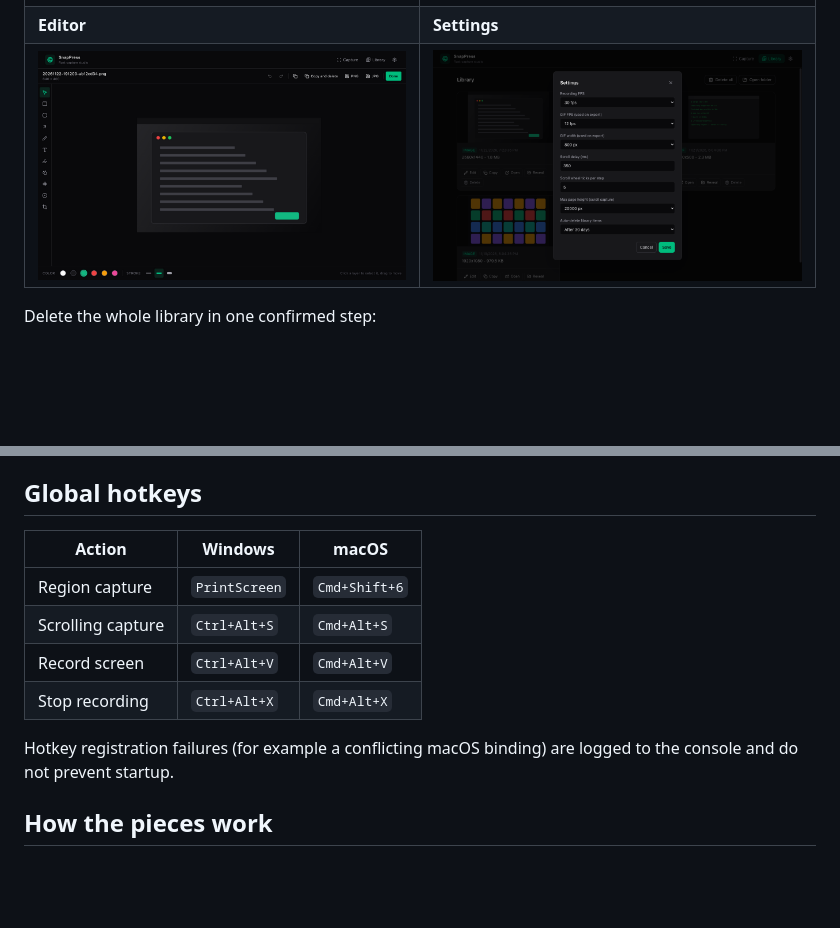
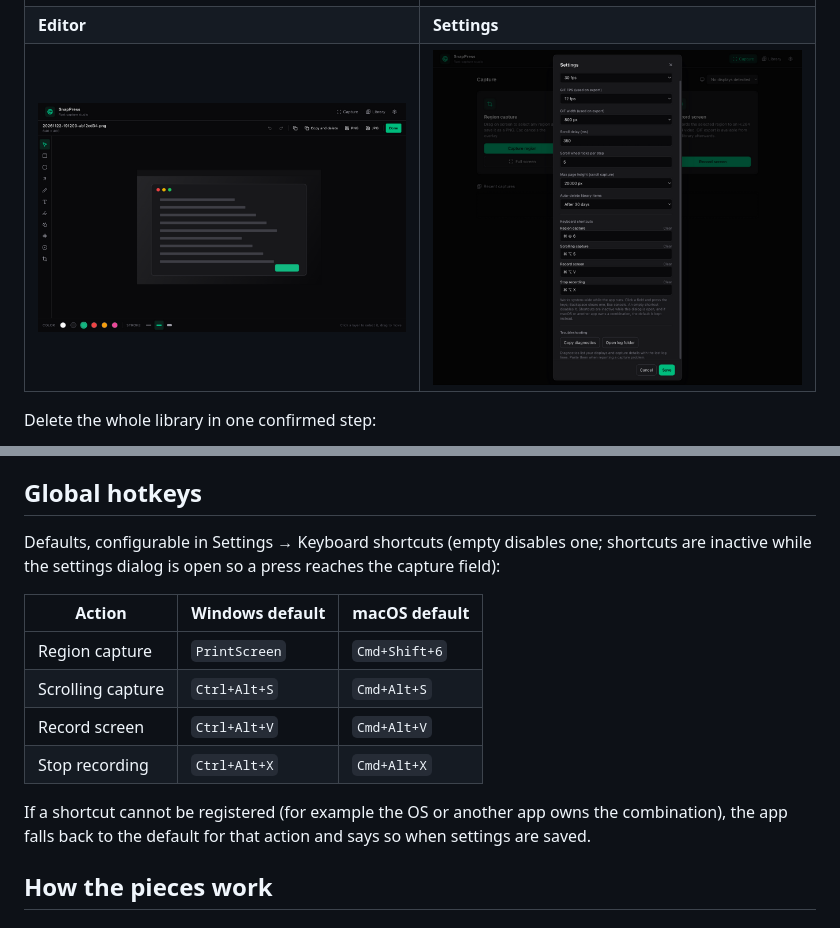
Before and after one commit to CJ-1981/snappress, a Markdown page: README.md, 2 parts joined by grey strips. Rendered like a GitHub page; pictures changed too: docs/screenshots/settings-dialog.png; blank space fills up the shorter version.

```diff
--- a/README.md
+++ b/README.md
@@ -104,15 +104,20 @@ in `src-tauri`.
 
 ## Global hotkeys
 
-| Action | Windows | macOS |
+Defaults, configurable in Settings → Keyboard shortcuts (empty disables one;
+shortcuts are inactive while the settings dialog is open so a press reaches
+the capture field):
+
+| Action | Windows default | macOS default |
 | --- | --- | --- |
 | Region capture | `PrintScreen` | `Cmd+Shift+6` |
 | Scrolling capture | `Ctrl+Alt+S` | `Cmd+Alt+S` |
 | Record screen | `Ctrl+Alt+V` | `Cmd+Alt+V` |
 | Stop recording | `Ctrl+Alt+X` | `Cmd+Alt+X` |
 
-Hotkey registration failures (for example a conflicting macOS binding) are
-logged to the console and do not prevent startup.
+If a shortcut cannot be registered (for example the OS or another app owns
+the combination), the app falls back to the default for that action and says
+so when settings are saved.
 
 ## How the pieces work
 
```
Also changed, not shown: 11 other files.
